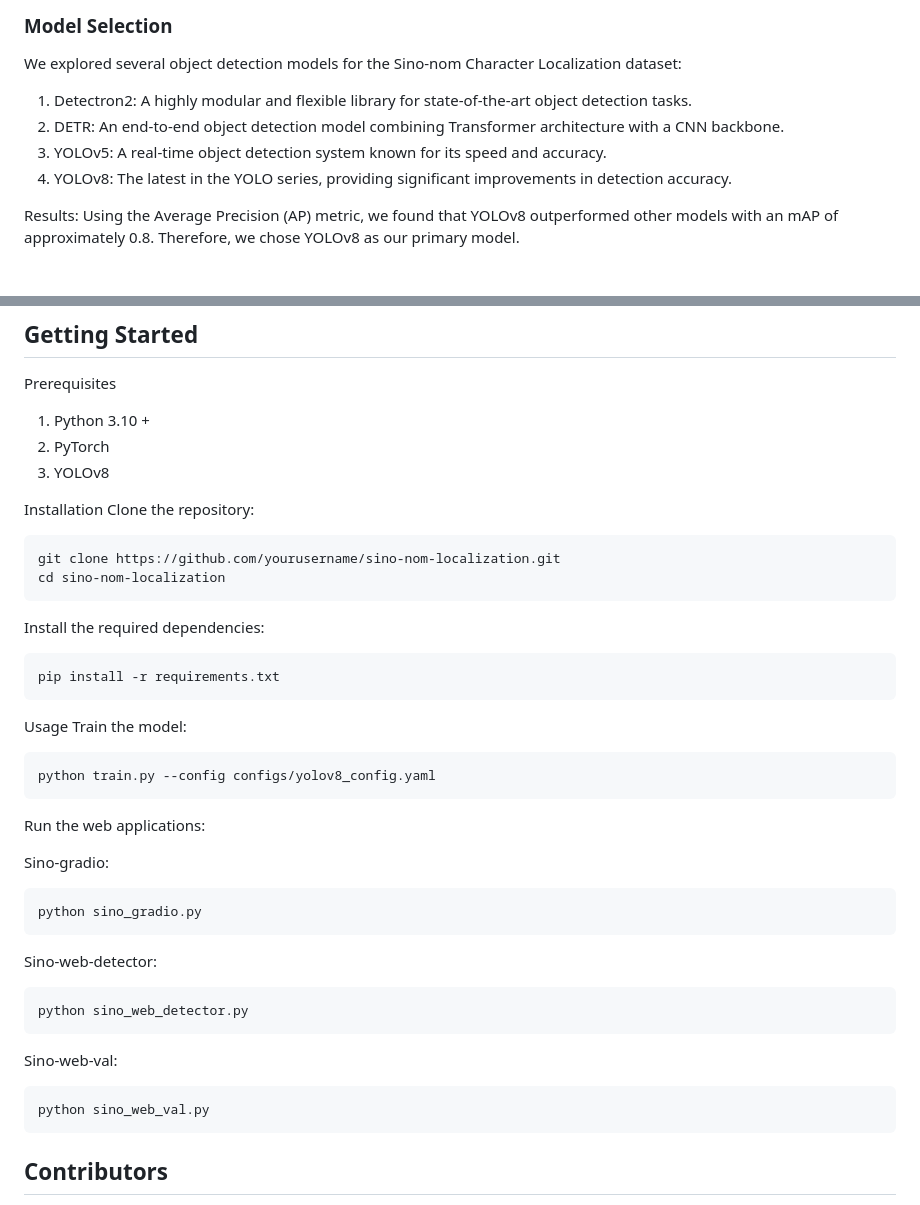
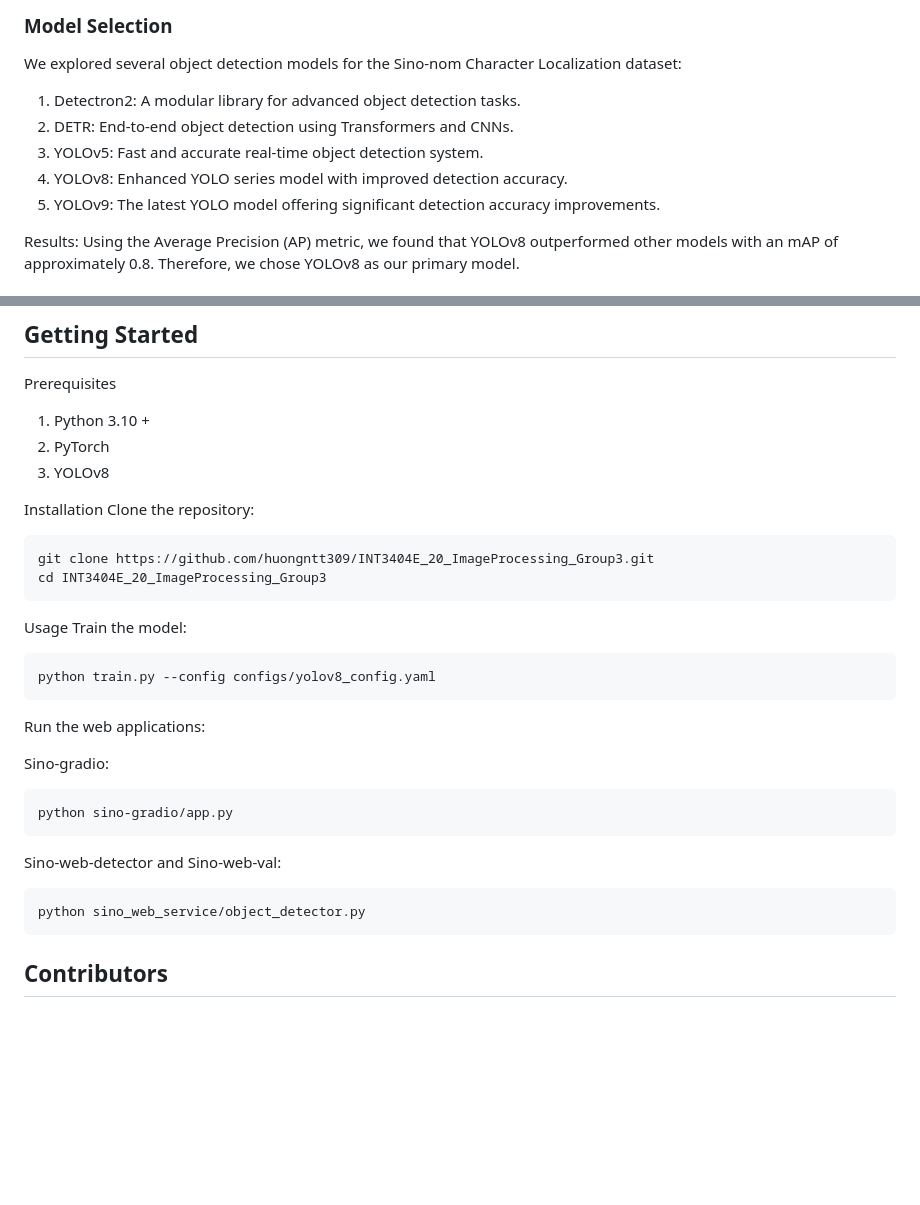
Before and after one commit to huongntt309/INT3404E_20_ImageProcessing_Group3, a Markdown page: README.md, 2 parts joined by grey strips. Rendered like a GitHub page; blank space fills up the shorter version.

````diff
--- a/README.md
+++ b/README.md
@@ -5,10 +5,11 @@ This project aims to develop and implement a system for detecting and localizing
 ### Model Selection
 We explored several object detection models for the Sino-nom Character Localization dataset:
 
-1. Detectron2: A highly modular and flexible library for state-of-the-art object detection tasks.
-2. DETR: An end-to-end object detection model combining Transformer architecture with a CNN backbone.
-3. YOLOv5: A real-time object detection system known for its speed and accuracy.
-4. YOLOv8: The latest in the YOLO series, providing significant improvements in detection accuracy.
+1. Detectron2: A modular library for advanced object detection tasks.
+2. DETR: End-to-end object detection using Transformers and CNNs.
+3. YOLOv5: Fast and accurate real-time object detection system.
+4. YOLOv8: Enhanced YOLO series model with improved detection accuracy.
+5. YOLOv9: The latest YOLO model offering significant detection accuracy improvements.
 
 Results: Using the Average Precision (AP) metric, we found that YOLOv8 outperformed other models with an mAP of approximately 0.8. Therefore, we chose YOLOv8 as our primary model.
 
@@ -57,14 +58,9 @@ Prerequisites
 Installation
 Clone the repository:
 ```
-git clone https://github.com/yourusername/sino-nom-localization.git
-cd sino-nom-localization
+git clone https://github.com/huongntt309/INT3404E_20_ImageProcessing_Group3.git
+cd INT3404E_20_ImageProcessing_Group3
 ```
-Install the required dependencies:
-```
-pip install -r requirements.txt
-```
-
 Usage
 Train the model:
 
@@ -76,16 +72,13 @@ Run the web applications:
 
 Sino-gradio:
 ```
-python sino_gradio.py
+python sino-gradio/app.py
 ```
-Sino-web-detector:
+Sino-web-detector and Sino-web-val:
 ```
-python sino_web_detector.py
+python sino_web_service/object_detector.py
 ```
-Sino-web-val:
-```
-python sino_web_val.py
-```
+
 
 ## Contributors
 1. Nguyen Thi Thuy Huong
````
